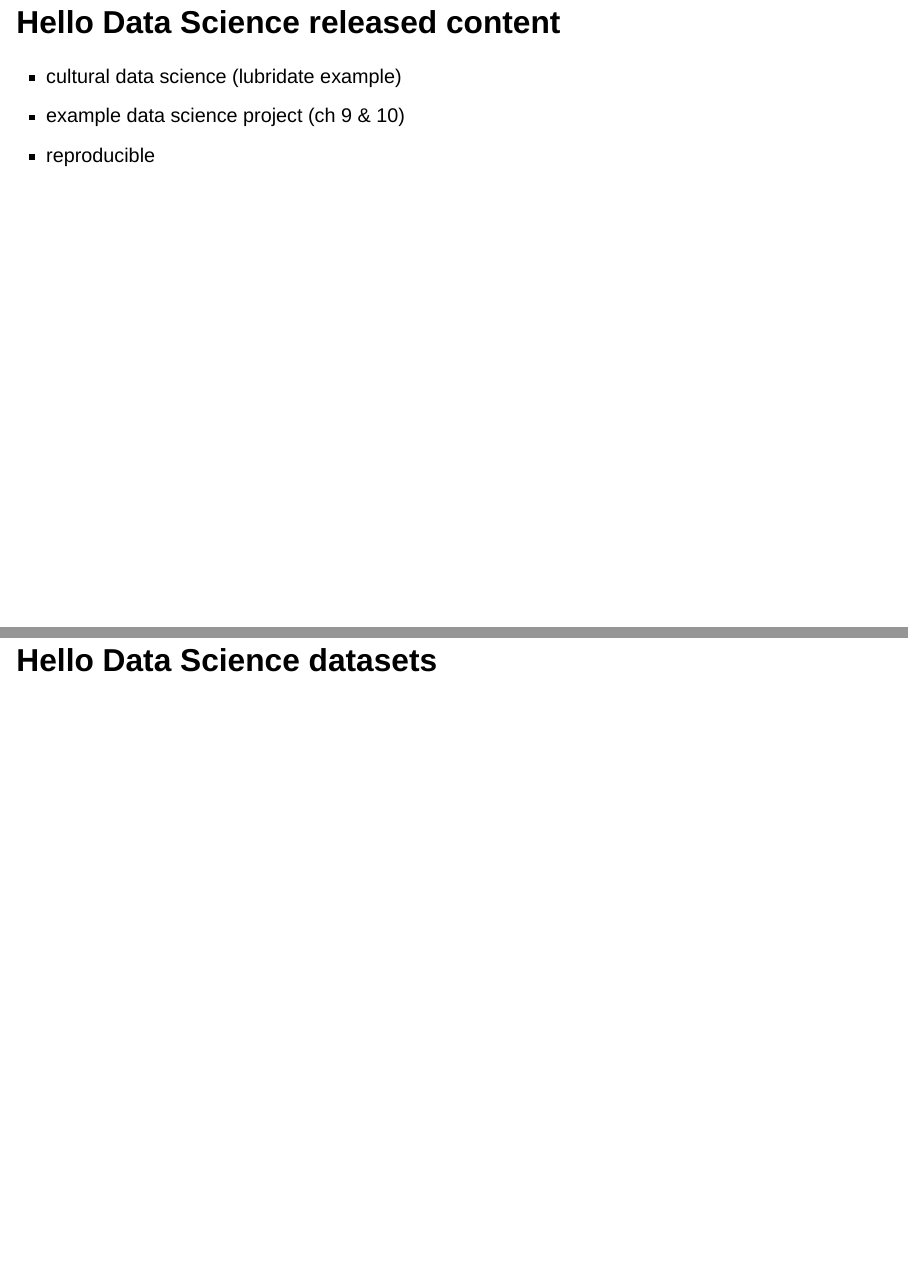
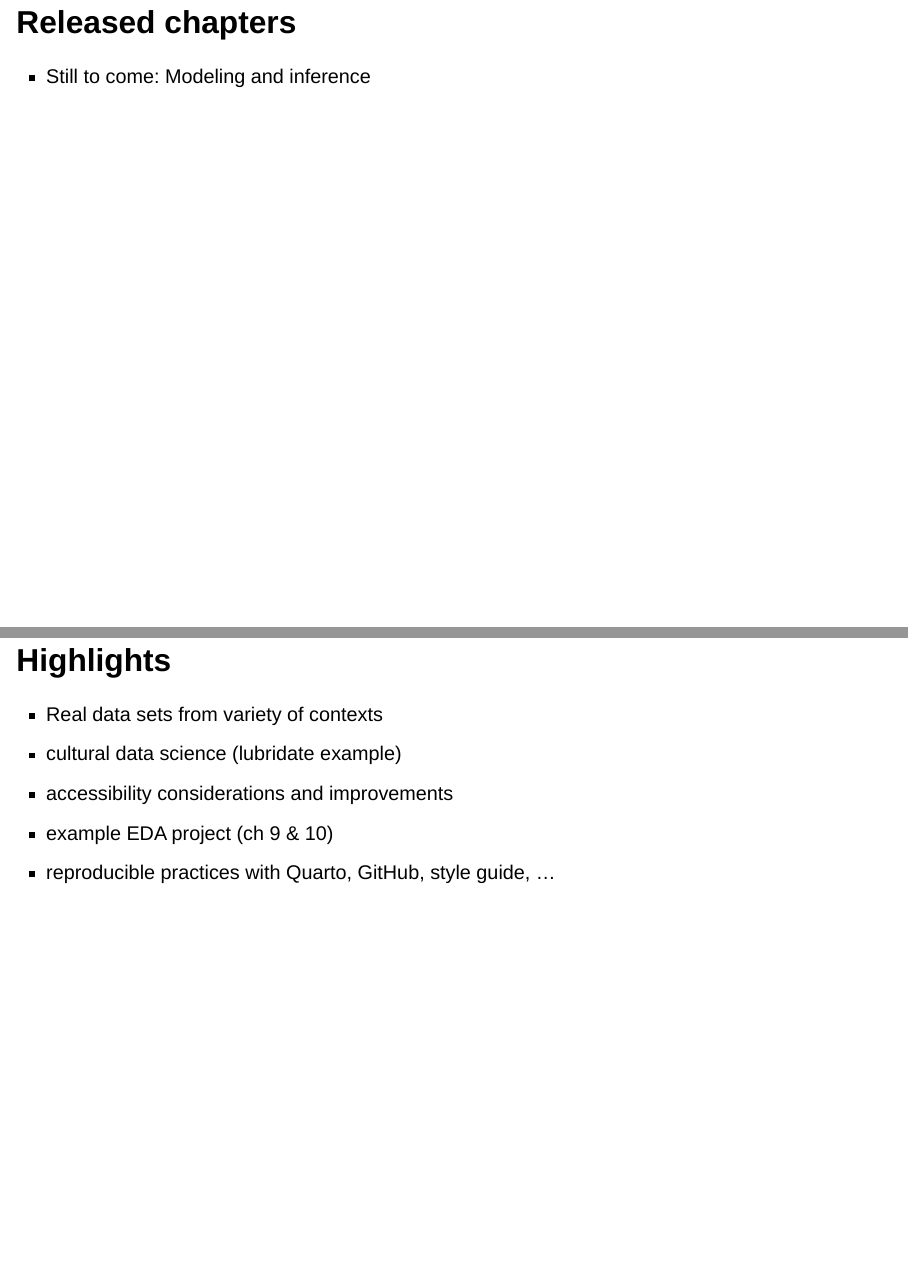
Before and after one commit to hellodata-science/ecots-2026, a Quarto document (slides.qmd): pages 18 and 19 of 19 before the commit and pages 18 and 19 of 22 after it, joined at a grey line. Rendered offline with R 4.5, knitr and Pandoc in place of Quarto, with nearby package versions; drawn as Slidy slides in place of the format the file asks for.

Commit message:
Finished outline

```diff
--- a/slides.qmd
+++ b/slides.qmd
@@ -204,8 +203,19 @@
 
 ![](img/logo.png){fig-alt="Hello Data Science logo of dots colored into three clusters without pattern."}
 
-## Hello Data Science released content
+## Released chapters
 
+<!-- Add titles for 10 chapters -->
+
+. . .
+
+- Still to come: Modeling and inference
+
+
+## Highlights
+
+- Real data sets from variety of contexts
 - cultural data science (lubridate example)
-- example data science project (ch 9 & 10)
-- reproducible
+- accessibility considerations and improvements
+- example EDA project (ch 9 & 10)
+- reproducible practices with Quarto, GitHub, style guide, ...
```
Also changed, not shown: slides.qmd (17 more changed lines).
